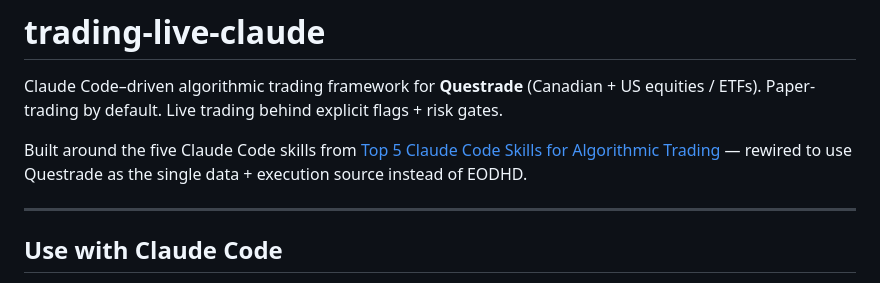
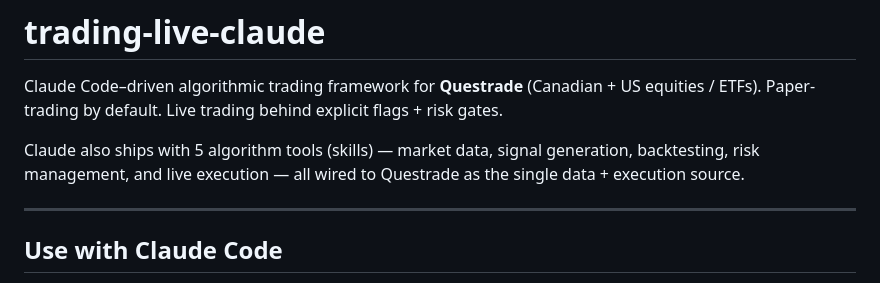
Before and after one commit to akshan-bansal/FRM-Claude, a Markdown page: README.md, the part around the change. GitHub-like rendering.

```diff
--- a/README.md
+++ b/README.md
@@ -2,7 +2,7 @@
 
 Claude Code–driven algorithmic trading framework for **Questrade** (Canadian + US equities / ETFs). Paper-trading by default. Live trading behind explicit flags + risk gates.
 
-Built around the five Claude Code skills from [Top 5 Claude Code Skills for Algorithmic Trading](https://medium.datadriveninvestor.com/top-5-claude-code-skills-for-algorithmic-trading-49620fa2b02c) — rewired to use Questrade as the single data + execution source instead of EODHD.
+Claude also ships with 5 algorithm tools (skills) — market data, signal generation, backtesting, risk management, and live execution — all wired to Questrade as the single data + execution source.
 
 ---
 
```
